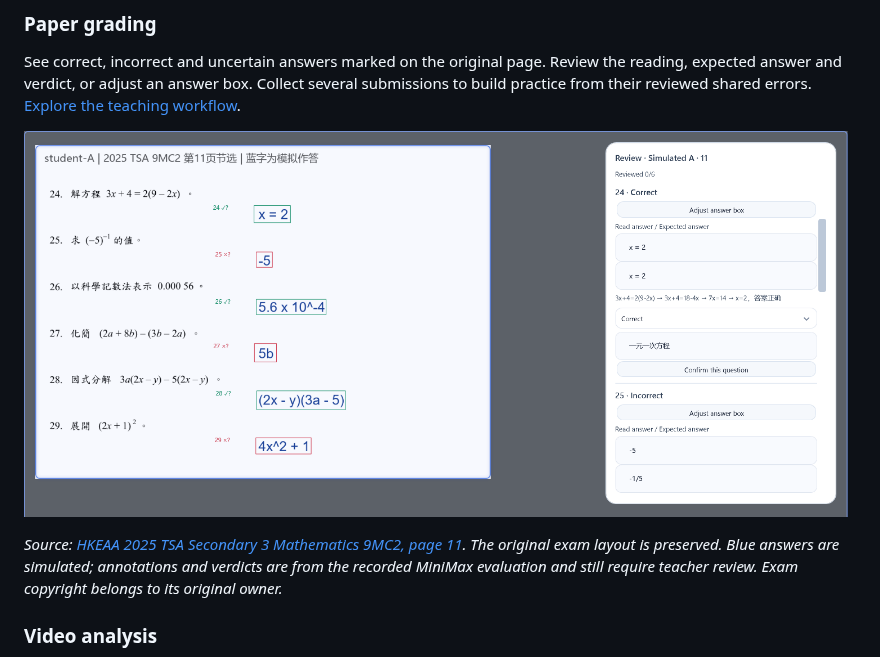
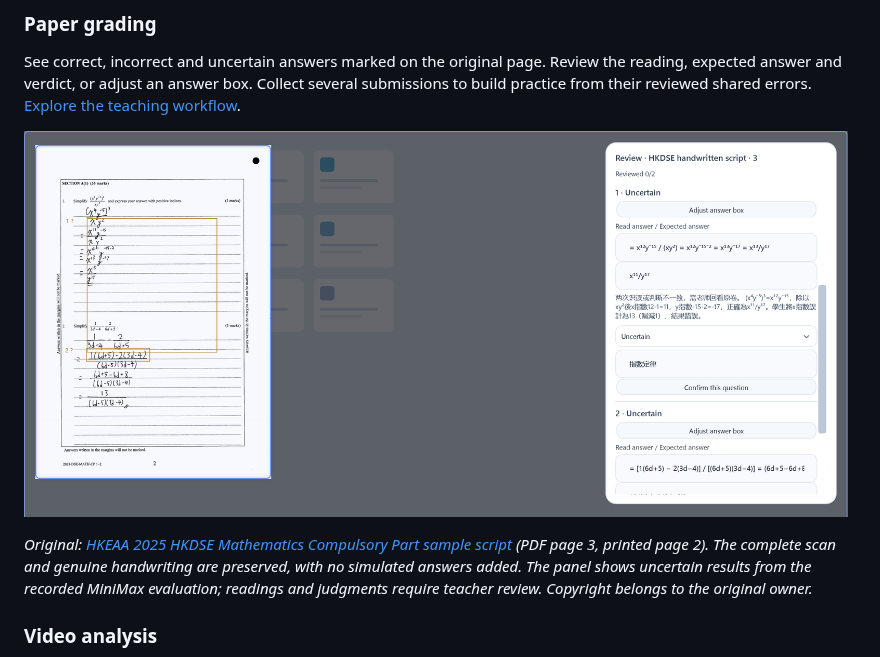
Before and after one commit to abnste/mewu_ai, a Markdown page: README.md, the part around the change. Rendered like a GitHub page; pictures changed too: docs/images/hkdse-2025-handwritten-script-en.png (added), docs/images/tsa-2025-official-grading-en.png (deleted).

```diff
--- a/README.md
+++ b/README.md
@@ -68,10 +68,10 @@ Screenshots, manual annotations, pinned images, text recognition, and recording
 See correct, incorrect and uncertain answers marked on the original page. Review the reading, expected answer and verdict, or adjust an answer box. Collect several submissions to build practice from their reviewed shared errors. [Explore the teaching workflow](./docs/teaching-workflow.md).
 
 <p align="center">
-  <a href="./docs/images/tsa-2025-official-grading-en.png"><img src="./docs/images/tsa-2025-official-grading-en.png" width="100%" alt="Official 2025 TSA exam excerpt with recorded MiniMax annotations and the question-by-question review panel" /></a>
+  <a href="./docs/images/hkdse-2025-handwritten-script-en.png"><img src="./docs/images/hkdse-2025-handwritten-script-en.png" width="100%" alt="A complete official 2025 HKDSE sample script page with genuine handwriting and page number, beside AI results requiring review" /></a>
 </p>
 
-*Source: [HKEAA 2025 TSA Secondary 3 Mathematics 9MC2, page 11](https://www.bca.hkeaa.edu.hk/web/Common/res/2025secPaper/S3Math/TSA2025_9MC2_Q.pdf#page=11). The original exam layout is preserved. Blue answers are simulated; annotations and verdicts are from the recorded MiniMax evaluation and still require teacher review. Exam copyright belongs to its original owner.*
+*Original: [HKEAA 2025 HKDSE Mathematics Compulsory Part sample script](https://www.hkeaa.edu.hk/DocLibrary/HKDSE/Subject_Information/math/2025-Sample-MATH-CP-Level2-E-A756.pdf#page=3) (PDF page 3, printed page 2). The complete scan and genuine handwriting are preserved, with no simulated answers added. The panel shows uncertain results from the recorded MiniMax evaluation; readings and judgments require teacher review. Copyright belongs to the original owner.*
 
 ### Video analysis
 
```
Also changed, not shown: README.zh-CN.md (+2 -2 lines), docs/images/hkdse-2025-handwritten-script-zh.png (added), docs/images/tsa-2025-official-grading-zh.png (deleted), 1 other file.
